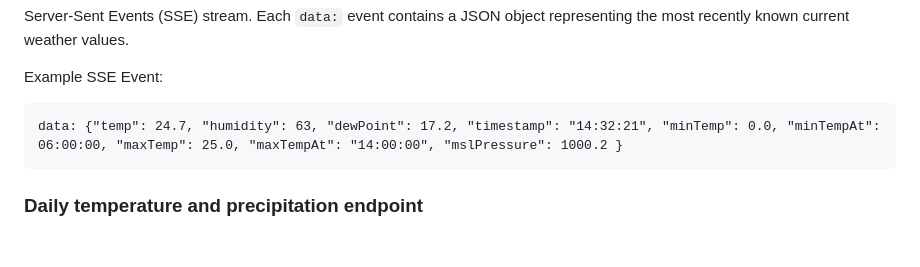
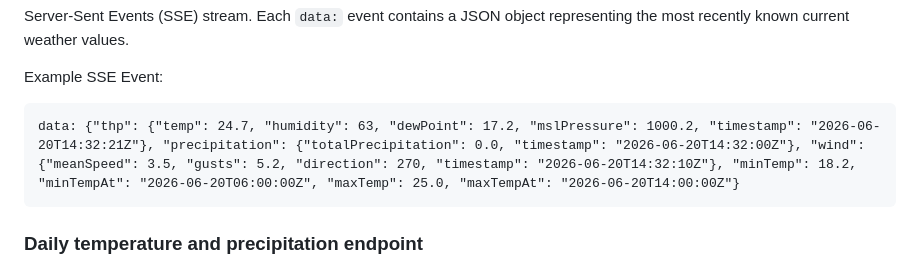
Before and after one commit to al-c95/IoTWeatherStation, a Markdown page: docs/weather-core_detailed_design.md, the part around the change. Rendered like a GitHub page; blank space fills up the shorter version.

Commit message:
docs: update weather-core_detailed_design.md

````diff
--- a/docs/weather-core_detailed_design.md
+++ b/docs/weather-core_detailed_design.md
@@ -43,7 +43,7 @@ Each `data:` event contains a JSON object representing the most recently known c
 
 Example SSE Event:
 ```
-data: {"temp": 24.7, "humidity": 63, "dewPoint": 17.2, "timestamp": "14:32:21", "minTemp": 0.0, "minTempAt": 06:00:00, "maxTemp": 25.0, "maxTempAt": "14:00:00", "mslPressure": 1000.2 }
+data: {"thp": {"temp": 24.7, "humidity": 63, "dewPoint": 17.2, "mslPressure": 1000.2, "timestamp": "2026-06-20T14:32:21Z"}, "precipitation": {"totalPrecipitation": 0.0, "timestamp": "2026-06-20T14:32:00Z"}, "wind": {"meanSpeed": 3.5, "gusts": 5.2, "direction": 270, "timestamp": "2026-06-20T14:32:10Z"}, "minTemp": 18.2, "minTempAt": "2026-06-20T06:00:00Z", "maxTemp": 25.0, "maxTempAt": "2026-06-20T14:00:00Z"}
 ```
 
 ### Daily temperature and precipitation endpoint
````
